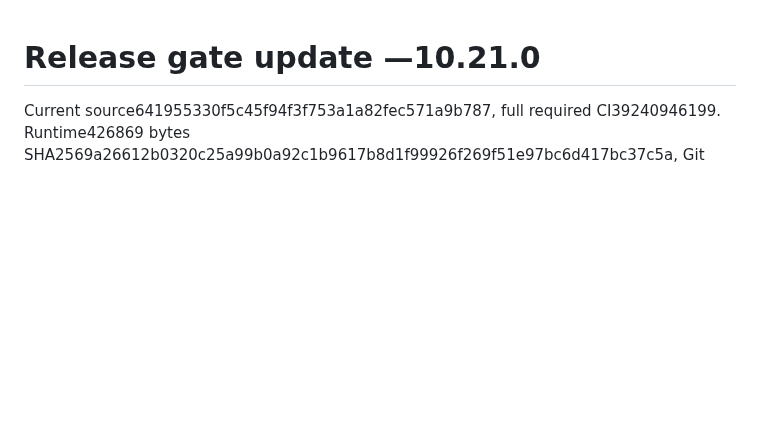
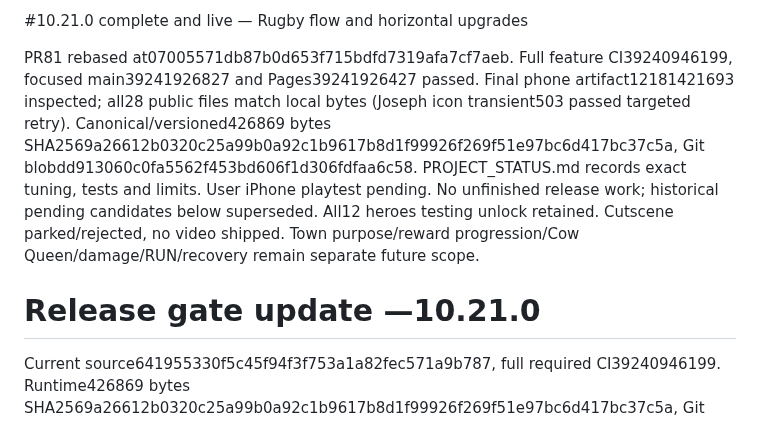
Before and after one commit to stefangriffiths88-wq/Burntwood-Wilds, a Markdown page: WORK_CHECKPOINT.md, the part around the change. Rendered like a GitHub page; blank space fills up the shorter version.

Commit message:
docs: save completed10.21.0 release handover

```diff
--- a/WORK_CHECKPOINT.md
+++ b/WORK_CHECKPOINT.md
@@ -1,3 +1,7 @@
+#10.21.0 complete and live — Rugby flow and horizontal upgrades
+
+PR81 rebased at07005571db87b0d653f715bdfd7319afa7cf7aeb. Full feature CI39240946199, focused main39241926827 and Pages39241926427 passed. Final phone artifact12181421693 inspected; all28 public files match local bytes (Joseph icon transient503 passed targeted retry). Canonical/versioned426869 bytes SHA2569a26612b0320c25a99b0a92c1b9617b8d1f99926f269f51e97bc6d417bc37c5a, Git blobdd913060c0fa5562f453bd606f1d306fdfaa6c58. PROJECT_STATUS.md records exact tuning, tests and limits. User iPhone playtest pending. No unfinished release work; historical pending candidates below superseded. All12 heroes testing unlock retained. Cutscene parked/rejected, no video shipped. Town purpose/reward progression/Cow Queen/damage/RUN/recovery remain separate future scope.
+
 # Release gate update —10.21.0
 
 Current source641955330f5c45f94f3f753a1a82fec571a9b787, full required CI39240946199. Runtime426869 bytes SHA2569a26612b0320c25a99b0a92c1b9617b8d1f99926f269f51e97bc6d417bc37c5a, Git blobdd913060c0fa5562f453bd606f1d306fdfaa6c58. Supersedes earlier candidate hash below (one harmless CSS blank line reconciled with CI and final label). Prior39240511524 passed all focused/new phone checks but existing rewards-browser caught missing FINAL UPGRADE after compact label change; restored that cue in rewardCardHint instead of deleting assertion. Local reveal passes; current full gate running. Prior final phone artifact12180707791 reviewed for CAR PARK GUARD HUD, survivors around unsafe well, horizontal cards; final refreshed artifact must still be reviewed. Scripted invulnerable/no-attack route intentionally accumulates enemies and is not balance evidence.
```
